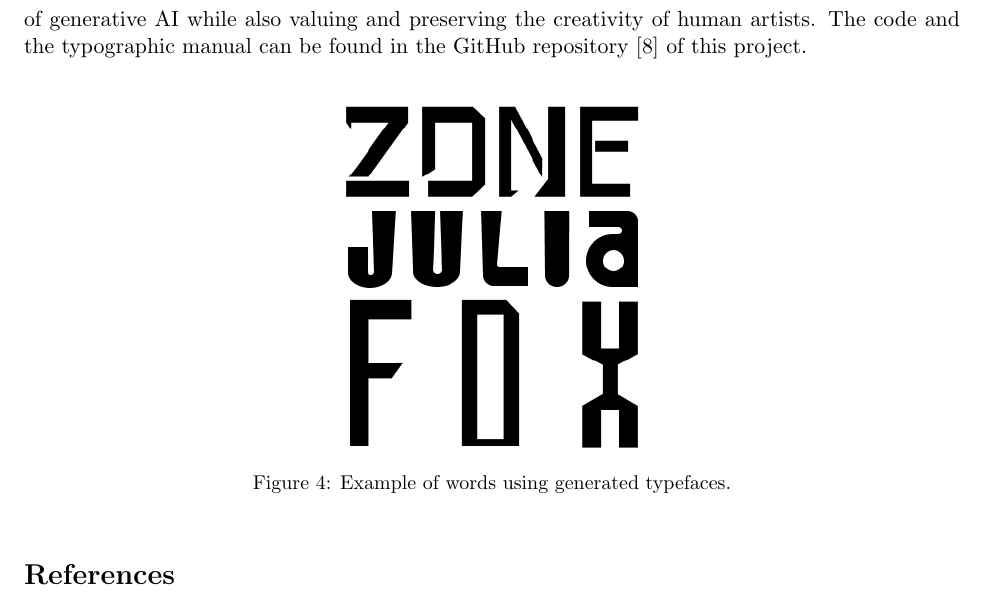
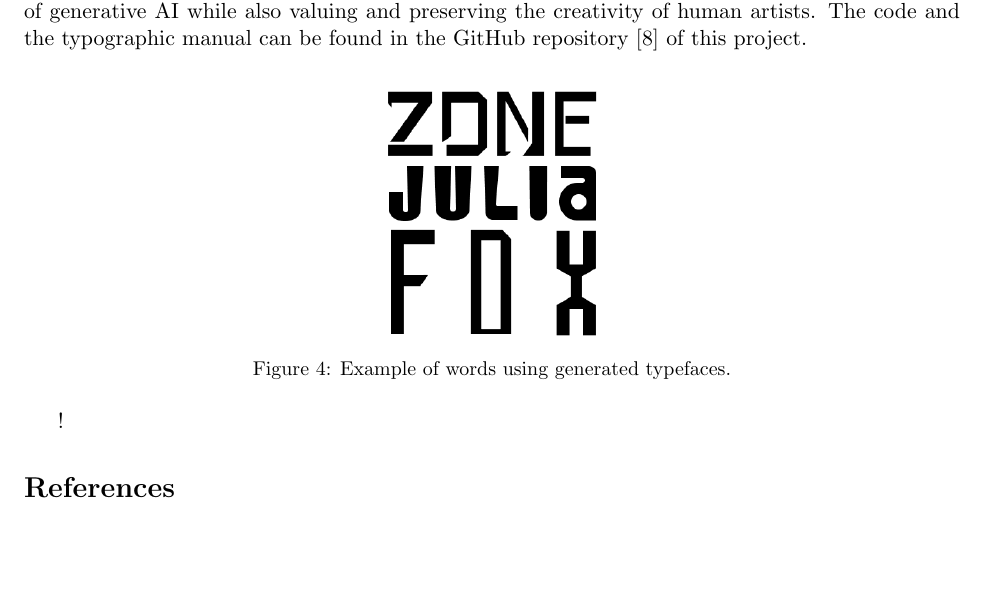
Before and after one commit to theopfr/font-generation-gan, a LaTeX document (article/article.tex): part of page 5 of 5 before the commit and part of page 4 of 4 after it, cut so that both start at the same text, the shorter picture padded with empty space. Compiled offline with pdfLaTeX.

Commit message:
updated documentation article to fit into four pages

```diff
--- a/article/article.tex
+++ b/article/article.tex
@@ -100,11 +98,11 @@
 
 \begin{figure}[hbt!]
     \centering
-    \includegraphics[width=0.35\columnwidth]{font_examples.png}
+    \includegraphics[width=0.25\columnwidth]{font_examples.png}
     \caption{Example of words using generated typefaces.}
     \label{fig:font_examples}
 \end{figure}
-\FloatBarrier
+\FloatBarrier!
 
 \printbibliography
 
```
Also changed, not shown: article/article.pdf, article/article.tex (8 more changed lines), 2 other files.
